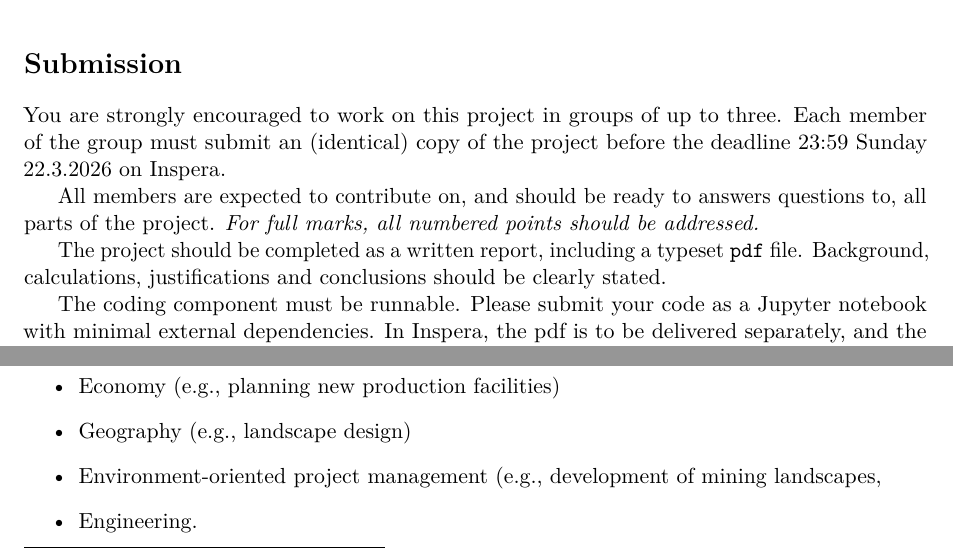
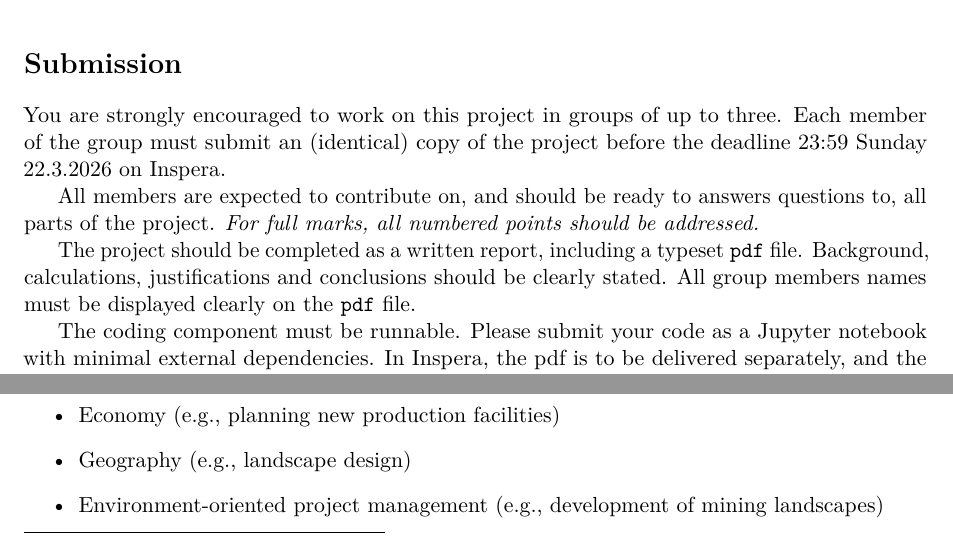
Before and after one commit to JamesJackaman/TMA4180-2026, a LaTeX document (project-2026.tex): two parts of page 1 of 7, joined at a grey line, cut so that both start at the same text. Compiled offline with pdfLaTeX.

Commit message:
Save some pain with the Inspera submissions

```diff
--- a/project-2026.tex
+++ b/project-2026.tex
@@ -38,7 +38,8 @@
 
   The project should be completed as a written report, including a
   typeset \verb|pdf| file. Background, calculations, justifications
-  and conclusions should be clearly stated.
+  and conclusions should be clearly stated. All group members names
+  must be displayed clearly on the \verb|pdf| file.
 
   The coding component must be runnable. Please submit your code as a
   Jupyter notebook with minimal external dependencies. In Inspera, the
```
Also changed, not shown: project-2026.tex (2 more changed lines). Lines whose indentation alone changed are shown as unchanged.
